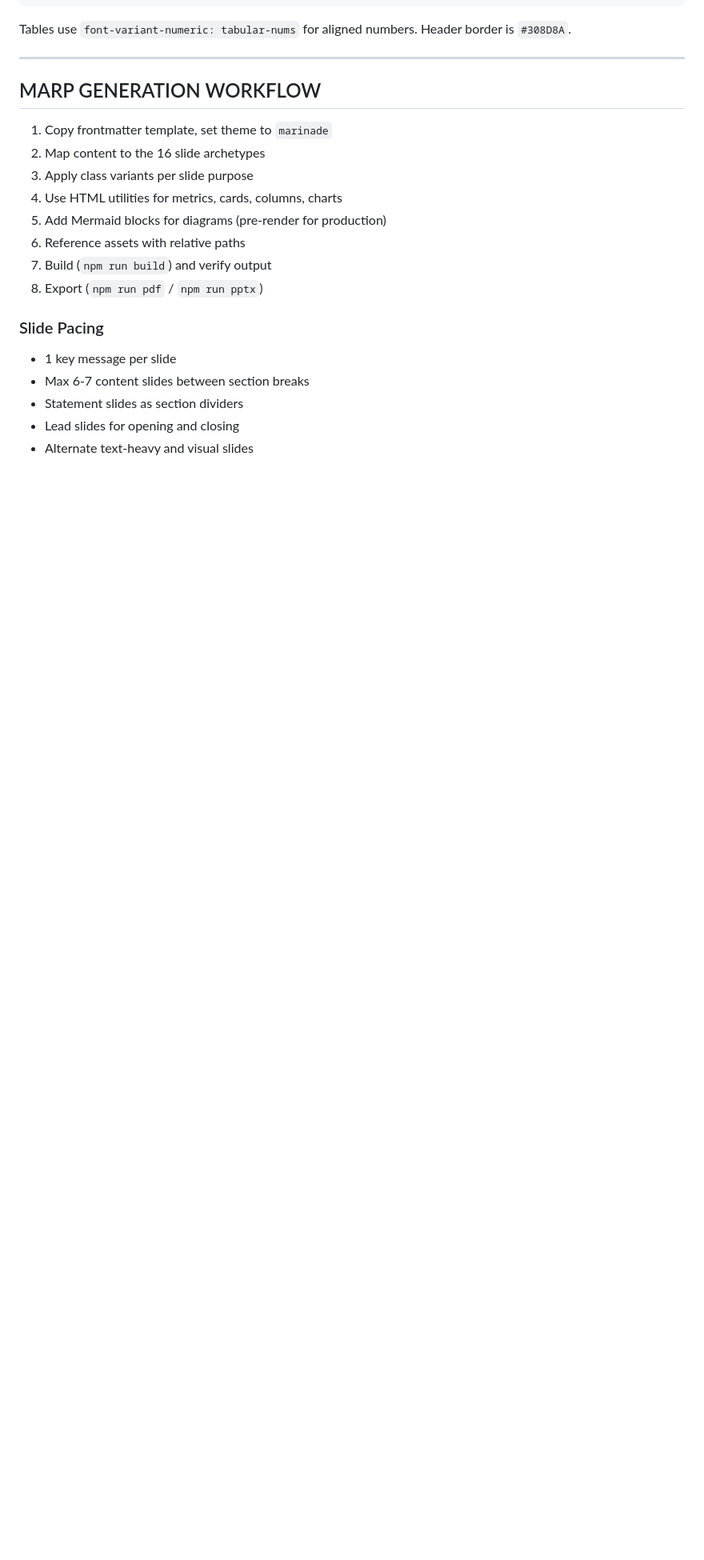
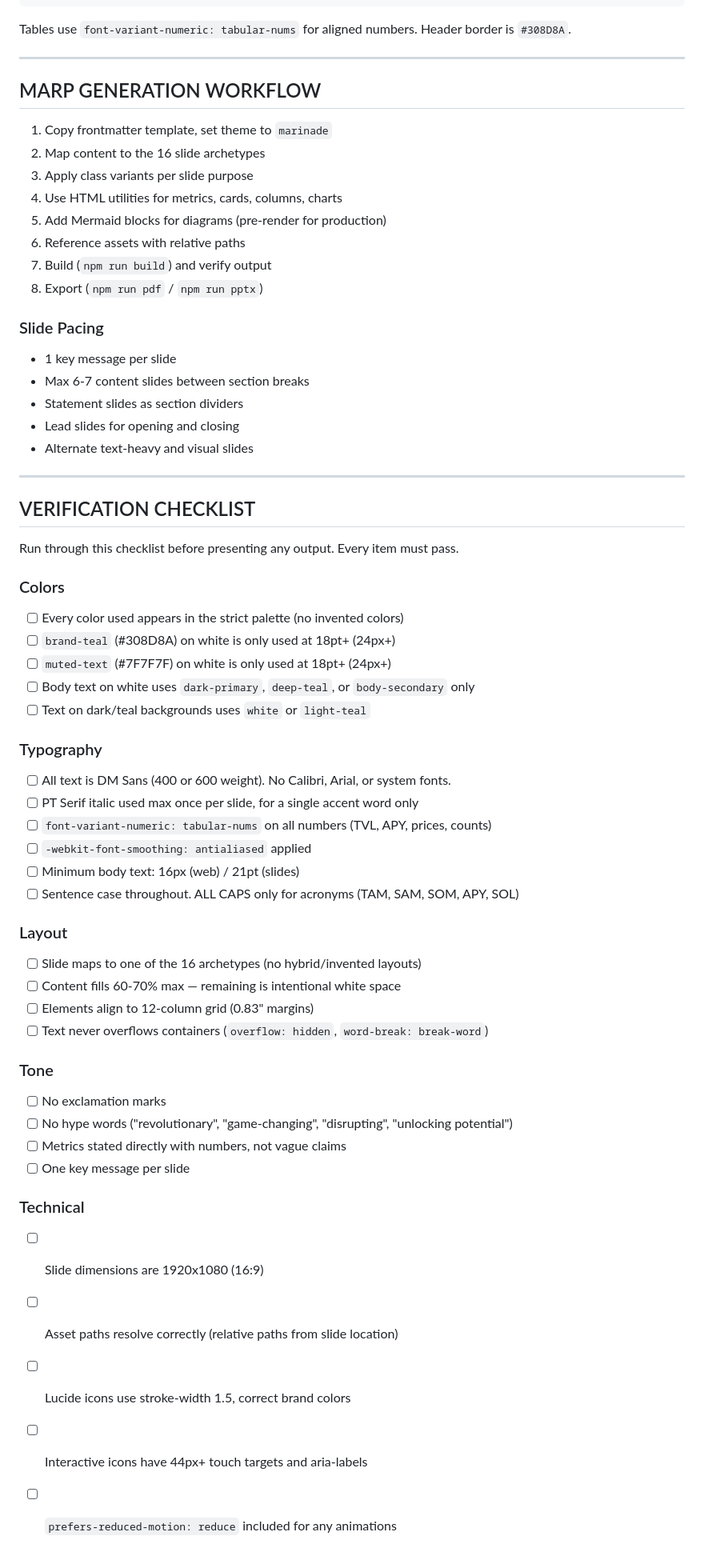
Before and after one commit to spoony-vu/marinade-brand-design-skill, a Markdown page: SKILL.md, the part around the change. Shown at 80% size. Rendered like a GitHub page; blank space fills up the shorter version.

Commit message:
Add verification checklist to SKILL.md
Self-audit section covering colors, typography, layout, tone, and
technical checks. Single-file installation preserved.

Co-Authored-By: Claude Opus 4.6 <noreply@anthropic.com>

```diff
--- a/SKILL.md
+++ b/SKILL.md
@@ -890,3 +890,43 @@ Tables use `font-variant-numeric: tabular-nums` for aligned numbers. Header bord
 - Statement slides as section dividers
 - Lead slides for opening and closing
 - Alternate text-heavy and visual slides
+
+---
+
+## VERIFICATION CHECKLIST
+
+Run through this checklist before presenting any output. Every item must pass.
+
+### Colors
+- [ ] Every color used appears in the strict palette (no invented colors)
+- [ ] `brand-teal` (#308D8A) on white is only used at 18pt+ (24px+)
+- [ ] `muted-text` (#7F7F7F) on white is only used at 18pt+ (24px+)
+- [ ] Body text on white uses `dark-primary`, `deep-teal`, or `body-secondary` only
+- [ ] Text on dark/teal backgrounds uses `white` or `light-teal`
+
+### Typography
+- [ ] All text is DM Sans (400 or 600 weight). No Calibri, Arial, or system fonts.
+- [ ] PT Serif italic used max once per slide, for a single accent word only
+- [ ] `font-variant-numeric: tabular-nums` on all numbers (TVL, APY, prices, counts)
+- [ ] `-webkit-font-smoothing: antialiased` applied
+- [ ] Minimum body text: 16px (web) / 21pt (slides)
+- [ ] Sentence case throughout. ALL CAPS only for acronyms (TAM, SAM, SOM, APY, SOL)
+
+### Layout
+- [ ] Slide maps to one of the 16 archetypes (no hybrid/invented layouts)
+- [ ] Content fills 60-70% max — remaining is intentional white space
+- [ ] Elements align to 12-column grid (0.83" margins)
+- [ ] Text never overflows containers (`overflow: hidden`, `word-break: break-word`)
+
+### Tone
+- [ ] No exclamation marks
+- [ ] No hype words ("revolutionary", "game-changing", "disrupting", "unlocking potential")
+- [ ] Metrics stated directly with numbers, not vague claims
+- [ ] One key message per slide
+
+### Technical
+- [ ] Slide dimensions are 1920x1080 (16:9)
+- [ ] Asset paths resolve correctly (relative paths from slide location)
+- [ ] Lucide icons use stroke-width 1.5, correct brand colors
+- [ ] Interactive icons have 44px+ touch targets and aria-labels
+- [ ] `prefers-reduced-motion: reduce` included for any animations
```
